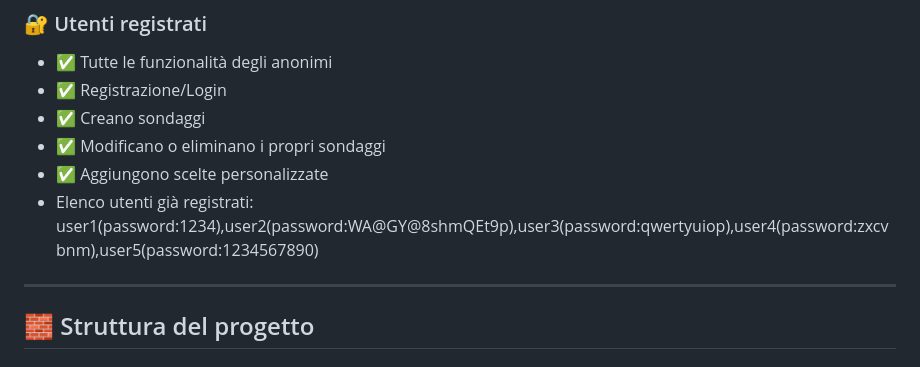
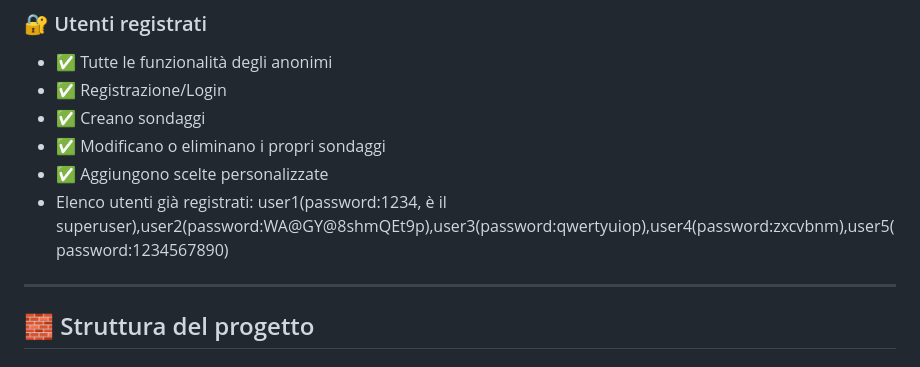
Before and after one commit to MattiaMad02/BackEndProject, a Markdown page: README.md, the part around the change. Rendered like a GitHub page.

```diff
--- a/README.md
+++ b/README.md
@@ -16,7 +16,7 @@ Benvenuto nella **Polling App**, una web app interattiva per creare sondaggi, vo
 - ✅ Creano sondaggi
 - ✅ Modificano o eliminano i propri sondaggi
 - ✅ Aggiungono scelte personalizzate
-- Elenco utenti già registrati: user1(password:1234),user2(password:WA@GY@8shmQEt9p),user3(password:qwertyuiop),user4(password:zxcvbnm),user5(password:1234567890)
+- Elenco utenti già registrati: user1(password:1234, è il superuser),user2(password:WA@GY@8shmQEt9p),user3(password:qwertyuiop),user4(password:zxcvbnm),user5(password:1234567890)
 ---
 
 ## 🧱 Struttura del progetto
```
